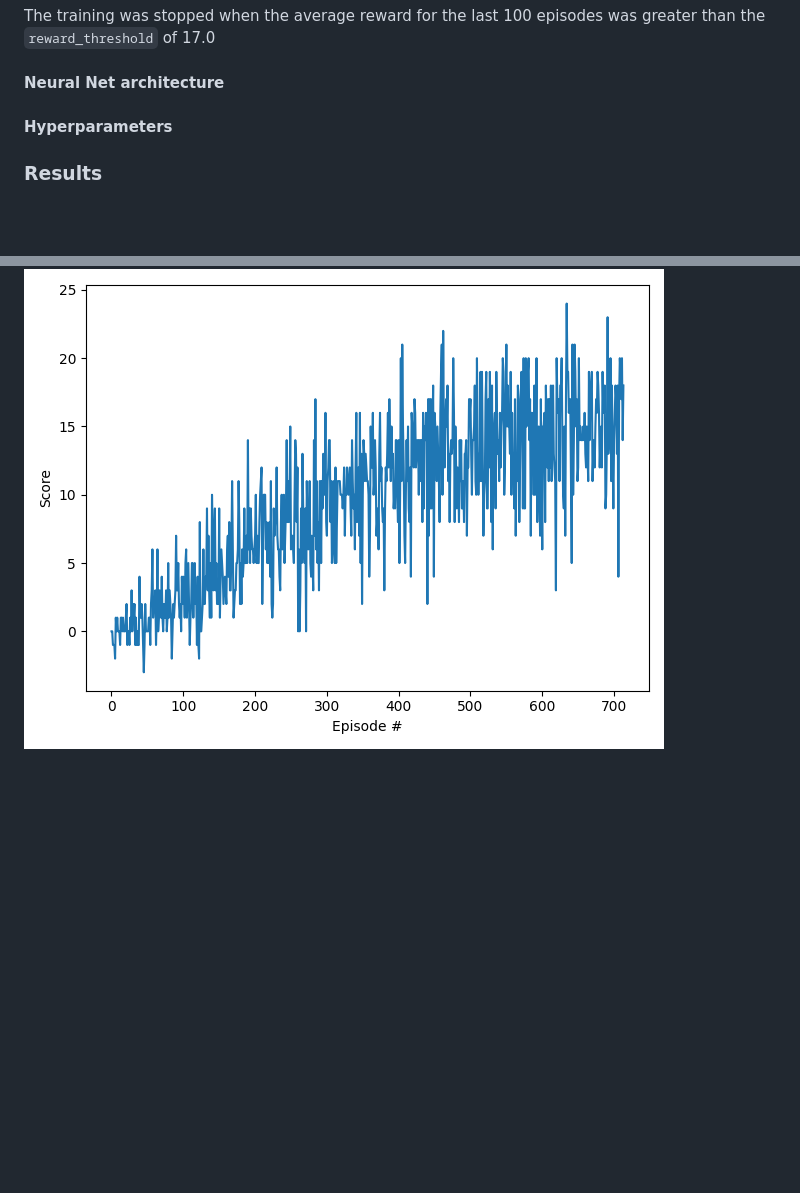
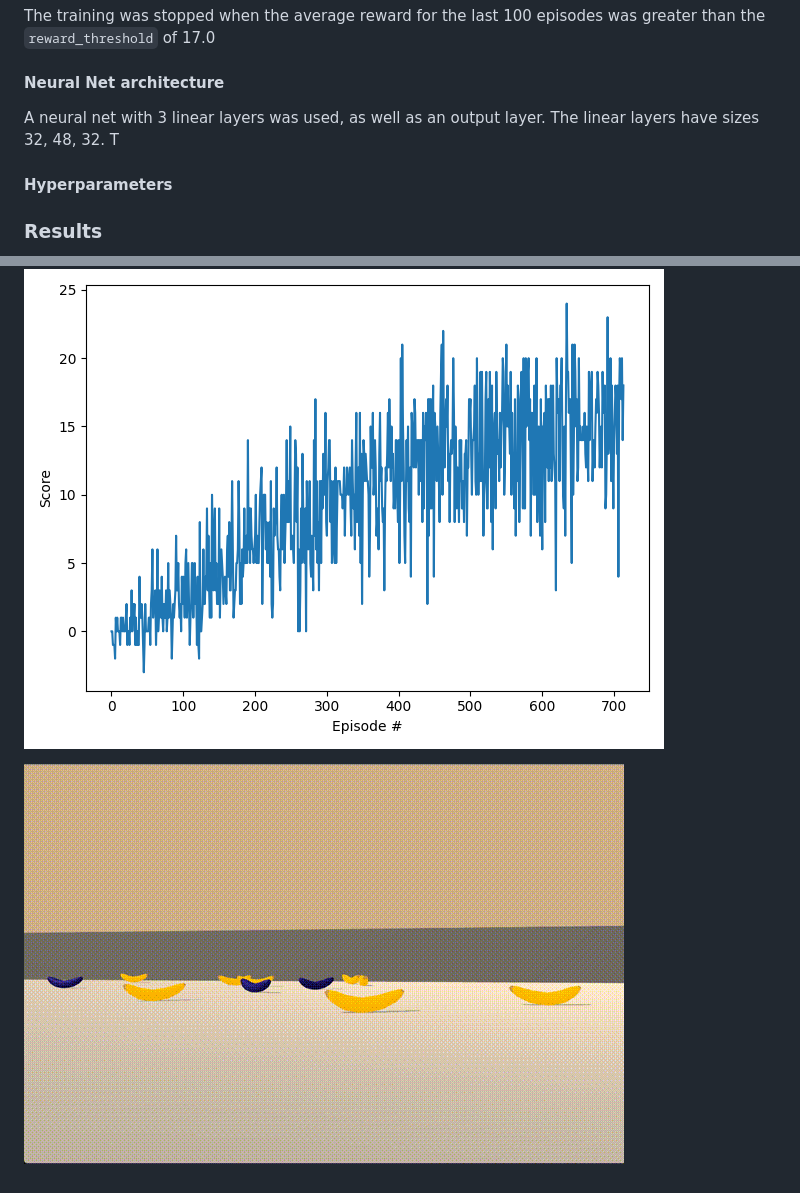
Before and after one commit to rorygreig/udacity-RL-navigation-project, a Markdown page: report.md, 2 parts joined by grey strips. GitHub-like rendering; pictures changed too: img/banana_navigation.gif (added); blank space fills up the shorter version.

Commit message:
add gif to report

```diff
--- a/report.md
+++ b/report.md
@@ -11,10 +11,13 @@ The training was stopped when the average reward for the last 100 episodes was
 greater than the `reward_threshold` of 17.0
 
 #### Neural Net architecture
-
+A neural net with 3 linear layers was used, as well as an output layer.
+The linear layers have sizes 32, 48, 32. T
 
 #### Hyperparameters
 
 
 ### Results
 ![reward by episode](img/reward.png "Reward")
+
+![performance](img/banana_navigation.gif "Agent performance")
```
Also changed, not shown: 1 other file.
